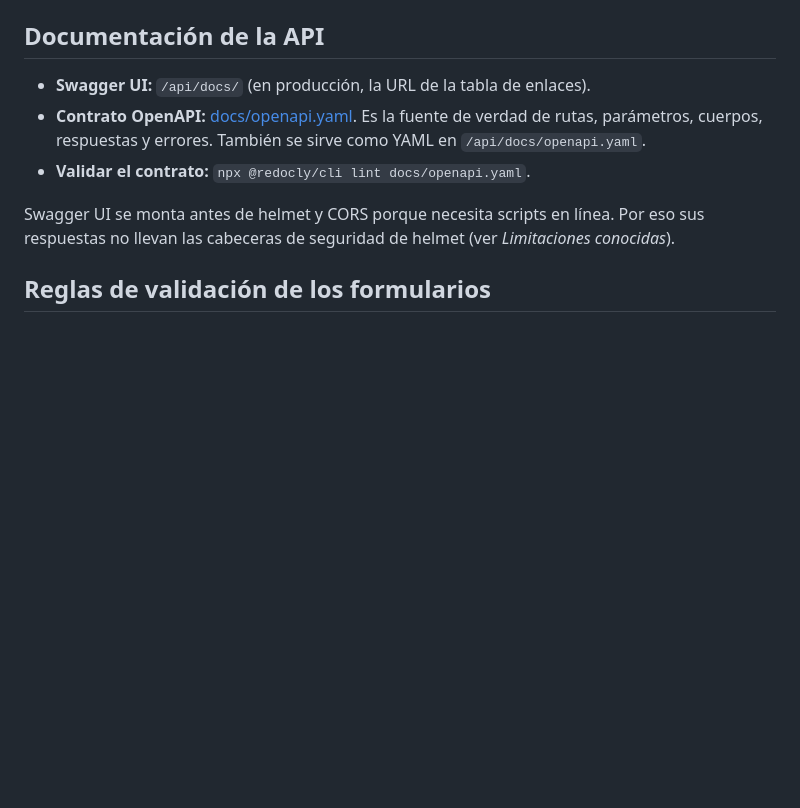
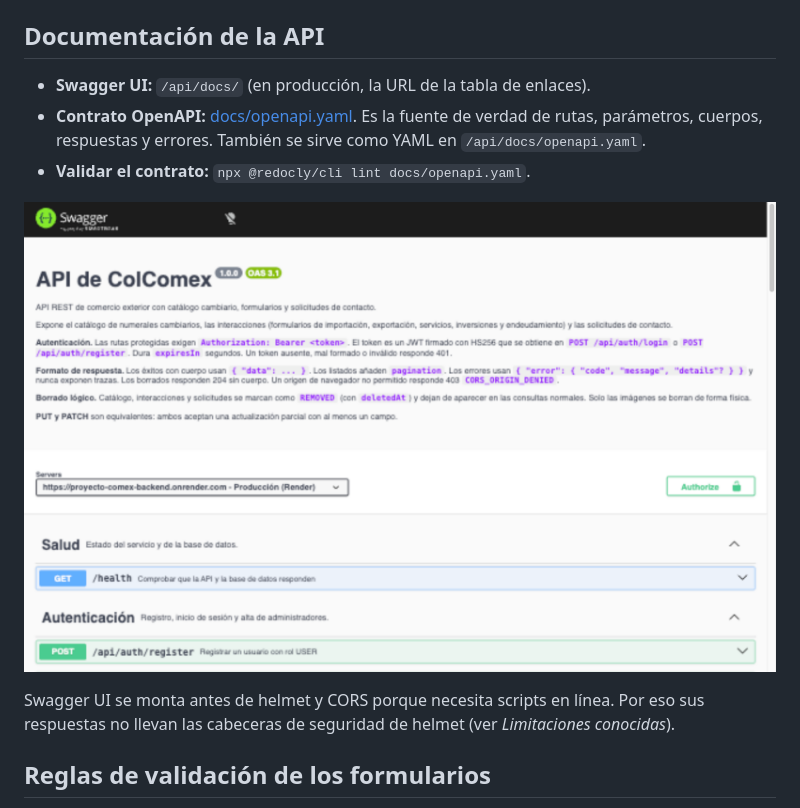
Before and after one commit to cindy1204/proyecto-comex-backend, a Markdown page: README.md, the part around the change. GitHub-like rendering; pictures changed too: docs/img/swagger-ui.png (added); blank space fills up the shorter version.

Commit message:
docs(readme): agregar captura de Swagger UI en producción

```diff
--- a/README.md
+++ b/README.md
@@ -100,6 +100,8 @@ Las contraseñas se comparten en privado con el equipo evaluador y no se publica
 - **Contrato OpenAPI:** [docs/openapi.yaml](docs/openapi.yaml). Es la fuente de verdad de rutas, parámetros, cuerpos, respuestas y errores. También se sirve como YAML en `/api/docs/openapi.yaml`.
 - **Validar el contrato:** `npx @redocly/cli lint docs/openapi.yaml`.
 
+![Swagger UI en producción](docs/img/swagger-ui.png)
+
 Swagger UI se monta antes de helmet y CORS porque necesita scripts en línea. Por eso sus respuestas no llevan las cabeceras de seguridad de helmet (ver _Limitaciones conocidas_).
 
 ## Reglas de validación de los formularios
```
